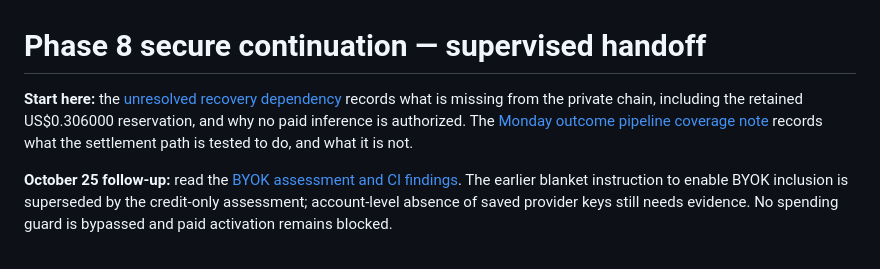
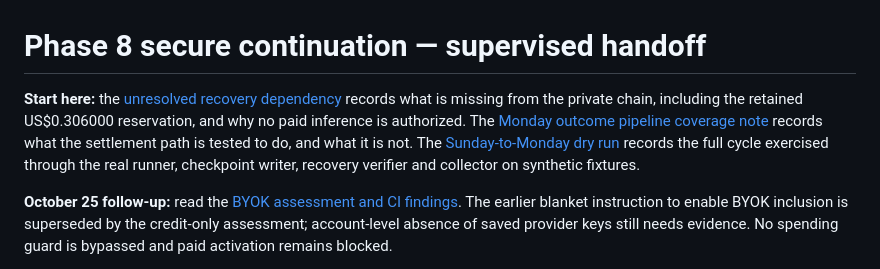
Before and after one commit to kennedychinazam/matchmind, a Markdown page: audits/phase8-continuation/README.md, the part around the change. GitHub-like rendering.

```diff
--- a/audits/phase8-continuation/README.md
+++ b/audits/phase8-continuation/README.md
@@ -1,6 +1,6 @@
 # Phase 8 secure continuation — supervised handoff
 
-**Start here:** the [unresolved recovery dependency](UNRESOLVED-RECOVERY-DEPENDENCY.md) records what is missing from the private chain, including the retained US$0.306000 reservation, and why no paid inference is authorized. The [Monday outcome pipeline coverage note](2026-10-25-monday-pipeline-coverage.md) records what the settlement path is tested to do, and what it is not.
+**Start here:** the [unresolved recovery dependency](UNRESOLVED-RECOVERY-DEPENDENCY.md) records what is missing from the private chain, including the retained US$0.306000 reservation, and why no paid inference is authorized. The [Monday outcome pipeline coverage note](2026-10-25-monday-pipeline-coverage.md) records what the settlement path is tested to do, and what it is not. The [Sunday-to-Monday dry run](2026-10-25-full-cycle-dry-run.md) records the full cycle exercised through the real runner, checkpoint writer, recovery verifier and collector on synthetic fixtures.
 
 **October 25 follow-up:** read the [BYOK assessment and CI findings](2026-10-25-byok-ci-findings.md). The earlier blanket instruction to enable BYOK inclusion is superseded by the credit-only assessment; account-level absence of saved provider keys still needs evidence. No spending guard is bypassed and paid activation remains blocked.
 
```
Also changed, not shown: audits/phase8-continuation/2026-10-25-full-cycle-dry-run.md (added, +99 -0 lines), audits/phase8-continuation/2026-10-25-monday-pipeline-coverage.md (+6 -4 lines).
